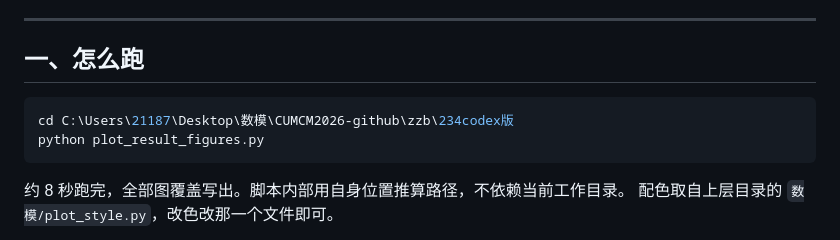
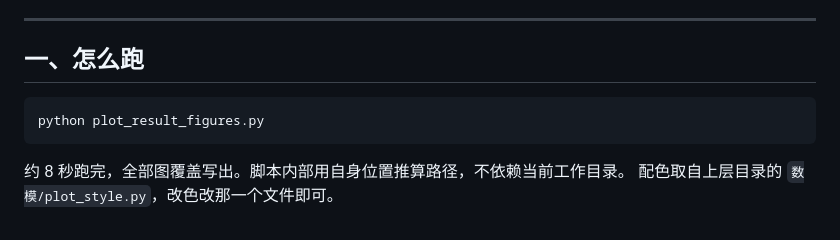
Before and after one commit to Ma-ya6/CUMCM2026, a Markdown page: yss/plot/README_出图脚本.md, the part around the change. Drawn GitHub-style.

````diff
--- a/yss/plot/README_出图脚本.md
+++ b/yss/plot/README_出图脚本.md
@@ -9,7 +9,6 @@
 ## 一、怎么跑
 
 ```powershell
-cd C:\Users\21187\Desktop\数模\CUMCM2026-github\zzb\234codex版
 python plot_result_figures.py
 ```
 
````
